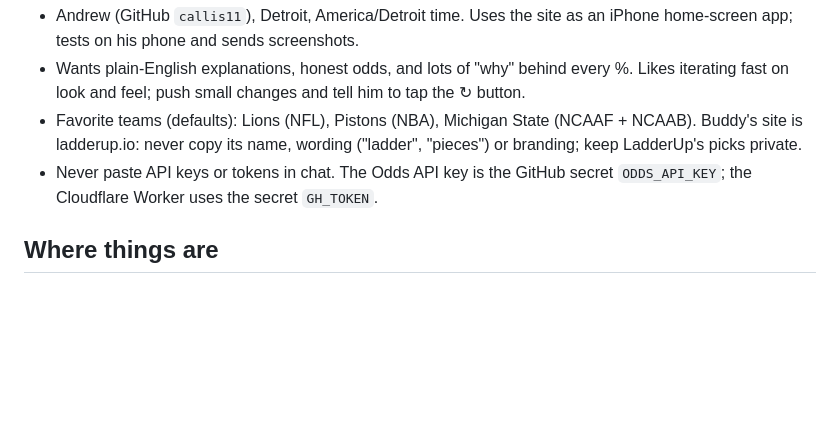
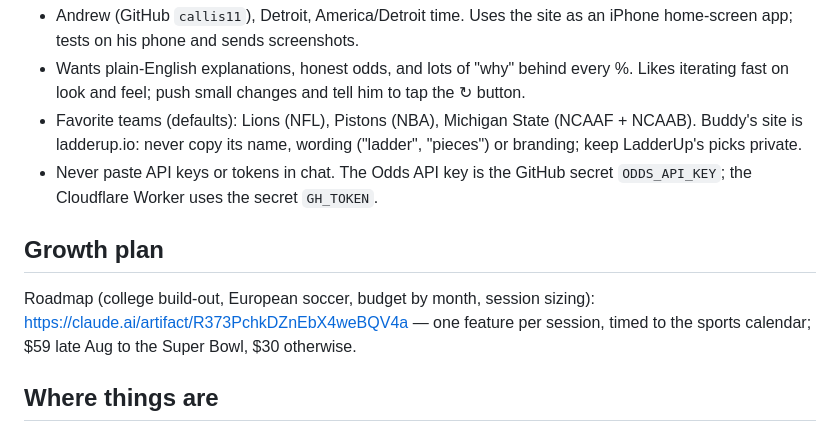
Before and after one commit to callis11/parlay-lab, a Markdown page: HANDOFF.md, the part around the change. GitHub-like rendering; blank space fills up the shorter version.

Commit message:
Handoff: link the growth plan
Co-Authored-By: Claude Opus 5.5 <noreply@anthropic.com>
Claude-Session: https://claude.ai/code/session_01HYeaEao9XcyVhxebCuUVzn

```diff
--- a/HANDOFF.md
+++ b/HANDOFF.md
@@ -7,6 +7,9 @@ Read this first, then `README.md`. Everything lives in this repo (github.com/cal
 - Wants plain-English explanations, honest odds, and lots of "why" behind every %. Likes iterating fast on look and feel; push small changes and tell him to tap the ↻ button.
 - Favorite teams (defaults): Lions (NFL), Pistons (NBA), Michigan State (NCAAF + NCAAB). Buddy's site is ladderup.io: never copy its name, wording ("ladder", "pieces") or branding; keep LadderUp's picks private.
 - Never paste API keys or tokens in chat. The Odds API key is the GitHub secret `ODDS_API_KEY`; the Cloudflare Worker uses the secret `GH_TOKEN`.
+
+## Growth plan
+Roadmap (college build-out, European soccer, budget by month, session sizing): https://claude.ai/artifact/R373PchkDZnEbX4weBQV4a — one feature per session, timed to the sports calendar; $59 late Aug to the Super Bowl, $30 otherwise.
 
 ## Where things are
 - `index.html`: the whole site (one file). Tabs: Parlays · Build · Players · Games · Results. Header: sport tabs; logo row with ↻ refresh, ★ My teams (per-sport favorite, saved per phone), ? tour.
```
